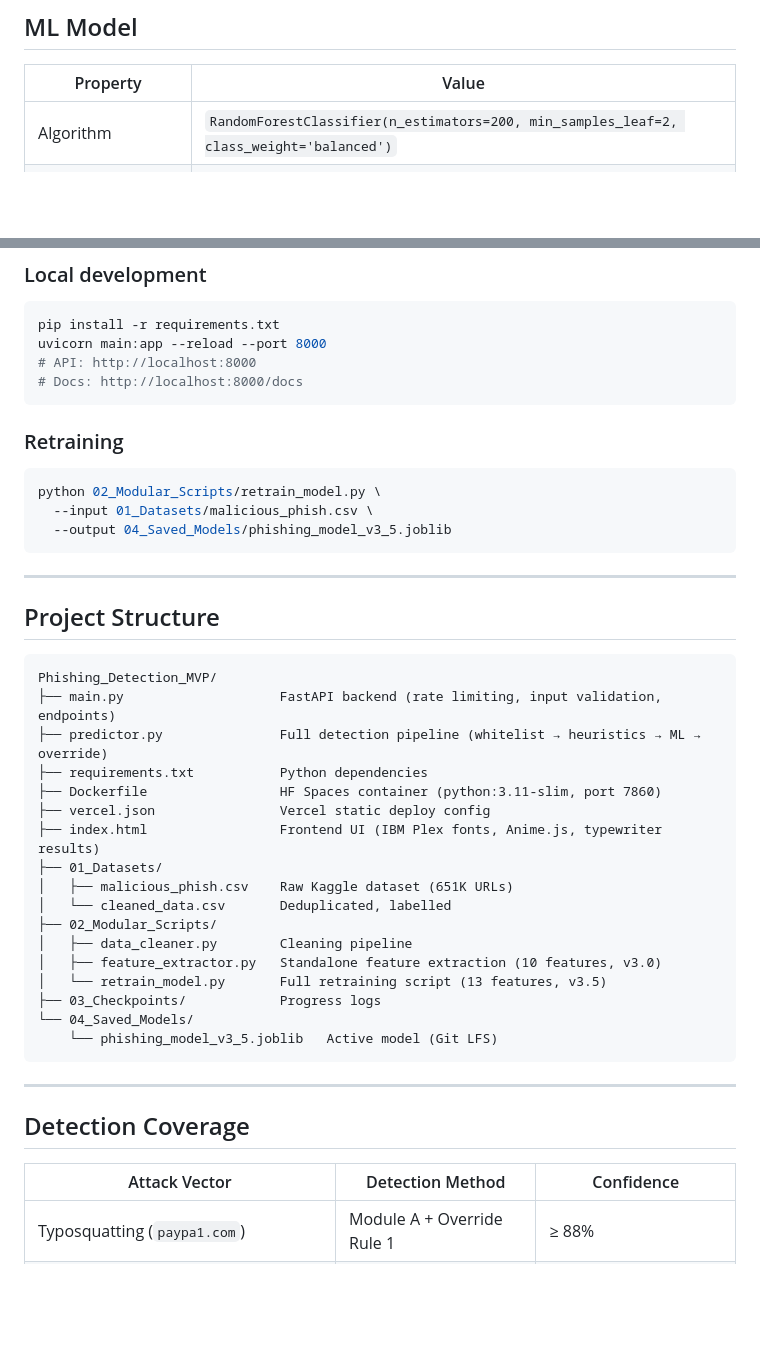
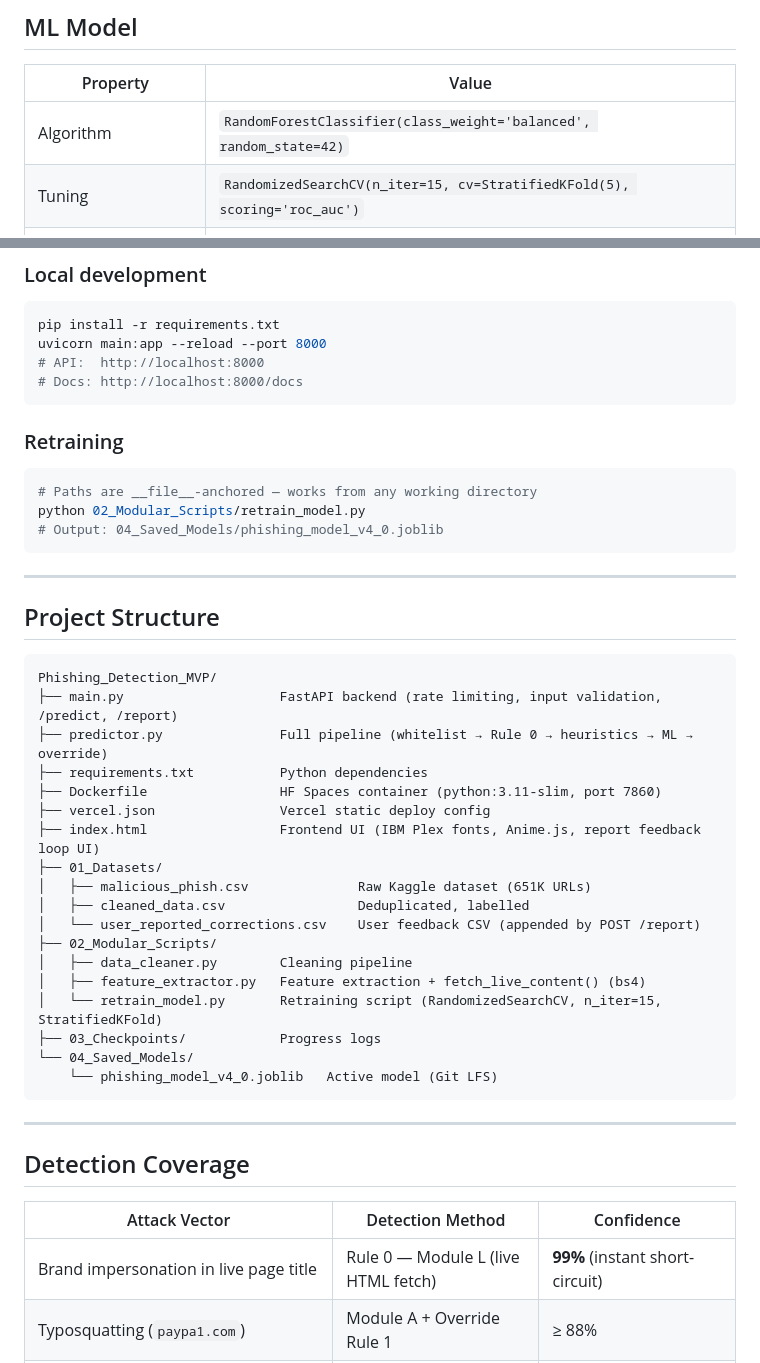
Before and after one commit to ANKITB032/Phishing_Detection_MVP, a Markdown page: README.md, 2 parts joined by grey strips. Drawn GitHub-style; blank space fills up the shorter version.

Commit message:
docs: update architecture and API endpoints

````diff
--- a/README.md
+++ b/README.md
@@ -62,7 +69,8 @@ URL Input
 
 | Property | Value |
 |---|---|
-| Algorithm | `RandomForestClassifier(n_estimators=200, min_samples_leaf=2, class_weight='balanced')` |
+| Algorithm | `RandomForestClassifier(class_weight='balanced', random_state=42)` |
+| Tuning | `RandomizedSearchCV(n_iter=15, cv=StratifiedKFold(5), scoring='roc_auc')` |
 | Pipeline | `StandardScaler → RandomForestClassifier` (saved as sklearn Pipeline) |
 | Dataset | Kaggle malicious-phish.csv — 641,119 URLs (428K benign / 213K malicious) |
 | Split | 80/20 stratified |
@@ -153,16 +234,16 @@ URL Input
 ```bash
 pip install -r requirements.txt
 uvicorn main:app --reload --port 8000
-# API: http://localhost:8000
+# API:  http://localhost:8000
 # Docs: http://localhost:8000/docs
 ```
 
 ### Retraining
 
 ```bash
-python 02_Modular_Scripts/retrain_model.py \
-  --input 01_Datasets/malicious_phish.csv \
-  --output 04_Saved_Models/phishing_model_v3_5.joblib
+# Paths are __file__-anchored — works from any working directory
+python 02_Modular_Scripts/retrain_model.py
+# Output: 04_Saved_Models/phishing_model_v4_0.joblib
 ```
 
 ---
@@ -171,22 +252,23 @@ python 02_Modular_Scripts/retrain_model.py \
 
 ```
 Phishing_Detection_MVP/
-├── main.py                    FastAPI backend (rate limiting, input validation, endpoints)
-├── predictor.py               Full detection pipeline (whitelist → heuristics → ML → override)
+├── main.py                    FastAPI backend (rate limiting, input validation, /predict, /report)
+├── predictor.py               Full pipeline (whitelist → Rule 0 → heuristics → ML → override)
 ├── requirements.txt           Python dependencies
 ├── Dockerfile                 HF Spaces container (python:3.11-slim, port 7860)
 ├── vercel.json                Vercel static deploy config
-├── index.html                 Frontend UI (IBM Plex fonts, Anime.js, typewriter results)
+├── index.html                 Frontend UI (IBM Plex fonts, Anime.js, report feedback loop UI)
 ├── 01_Datasets/
-│   ├── malicious_phish.csv    Raw Kaggle dataset (651K URLs)
-│   └── cleaned_data.csv       Deduplicated, labelled
+│   ├── malicious_phish.csv              Raw Kaggle dataset (651K URLs)
+│   ├── cleaned_data.csv                 Deduplicated, labelled
+│   └── user_reported_corrections.csv    User feedback CSV (appended by POST /report)
 ├── 02_Modular_Scripts/
 │   ├── data_cleaner.py        Cleaning pipeline
-│   ├── feature_extractor.py   Standalone feature extraction (10 features, v3.0)
-│   └── retrain_model.py       Full retraining script (13 features, v3.5)
+│   ├── feature_extractor.py   Feature extraction + fetch_live_content() (bs4)
+│   └── retrain_model.py       Retraining script (RandomizedSearchCV, n_iter=15, StratifiedKFold)
 ├── 03_Checkpoints/            Progress logs
 └── 04_Saved_Models/
-    └── phishing_model_v3_5.joblib   Active model (Git LFS)
+    └── phishing_model_v4_0.joblib   Active model (Git LFS)
 ```
 
 ---
@@ -195,6 +277,7 @@ Phishing_Detection_MVP/
 
 | Attack Vector | Detection Method | Confidence |
 |---|---|---|
+| Brand impersonation in live page title | Rule 0 — Module L (live HTML fetch) | **99%** (instant short-circuit) |
 | Typosquatting (`paypa1.com`) | Module A + Override Rule 1 | ≥ 88% |
 | Brand in subdomain (`facebook.evil.net`) | Module G + Override Rule 2 | ≥ 90% |
 | Hyphenated impersonation (`appieid-enable.com`) | Module H + Override Rule 3 | ≥ 87% |
````
Also changed, not shown: other parts of README.md (+90 -10 lines).
